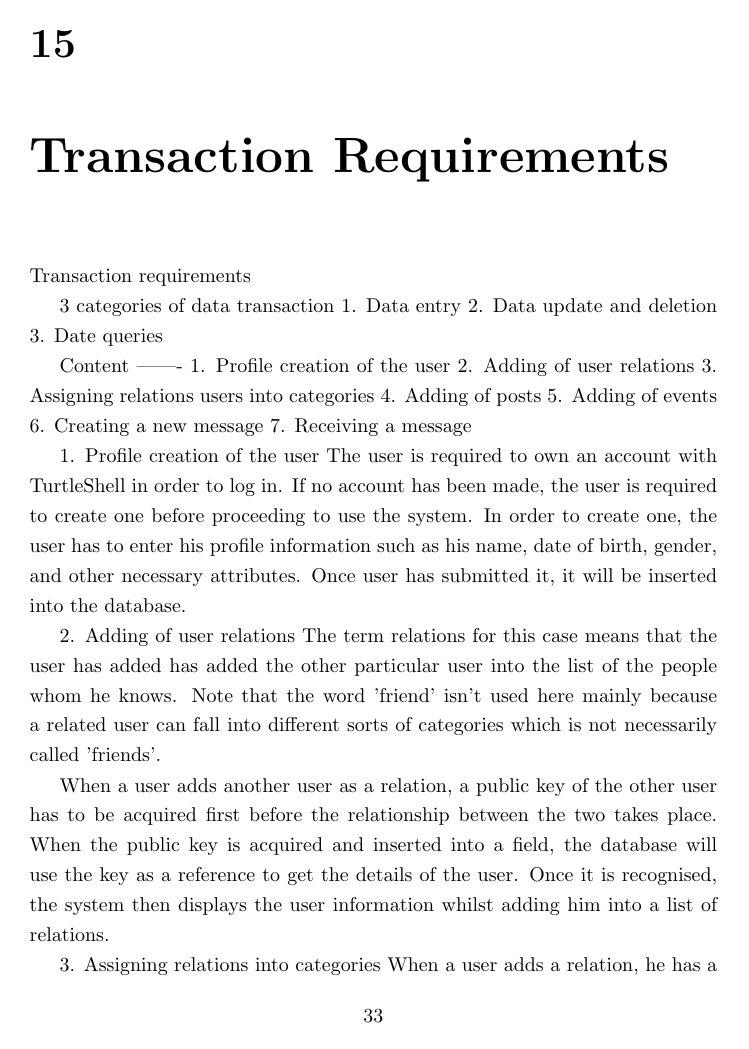
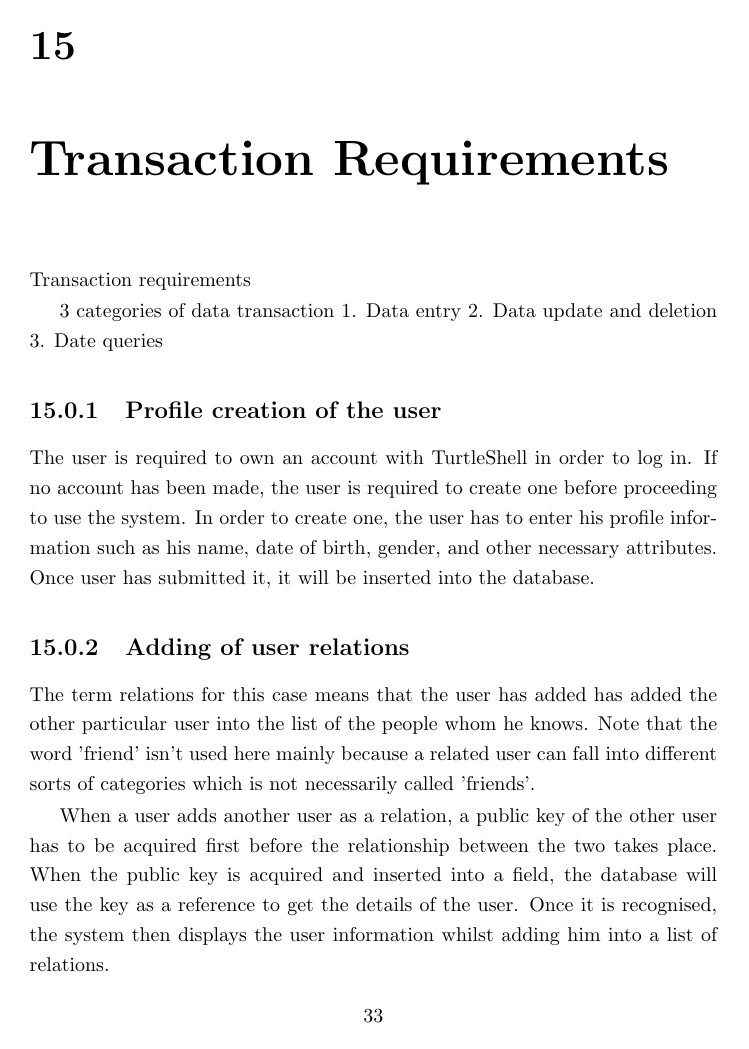
Before and after one commit to thomal/COMP208, a LaTeX thesis (writeup/project.tex, which reads writeup/text/requirements/transaction_requirements.tex): page 33 of 63 before the commit and page 33 of 64 after it. Compiled offline with pdfLaTeX.

Commit message:
sectioned transaction requirements

```diff
--- a/writeup/text/requirements/transaction_requirements.tex
+++ b/writeup/text/requirements/transaction_requirements.tex
@@ -5,24 +5,14 @@ Transaction requirements
 2. Data update and deletion
 3. Date queries
 
-Content
--------
-1. Profile creation of the user
-2. Adding of user relations
-3. Assigning relations users into categories
-4. Adding of posts
-5. Adding of events
-6. Creating a new message
-7. Receiving a message
-
-1. Profile creation of the user
+\subsection{Profile creation of the user}
 The user is required to own an account with TurtleShell in order to log in. If
 no account has been made, the user is required to create one before proceeding
 to use the system. In order to create one, the user has to enter his profile
 information such as his name, date of birth, gender, and other necessary
 attributes. Once user has submitted it, it will be inserted into the database.
 
-2. Adding of user relations
+\subsection{Adding of user relations}
 The term relations for this case means that the user has added has added the
 other particular user into the list of the people whom he knows. Note that the
 word 'friend' isn't used here mainly because a related user can fall into
@@ -35,4 +25,3 @@ key as a reference to get the details of the user. Once it is recognised, the
 system then displays the user information whilst adding him into a list of
 relations.
 
-3. Assigning relations into categories
```
Also changed, not shown: writeup/project.pdf, writeup/text/requirements/transaction_requirements.tex (9 more changed lines).
